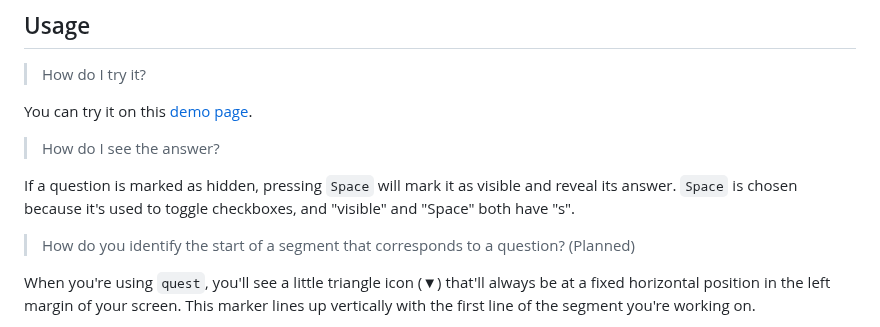
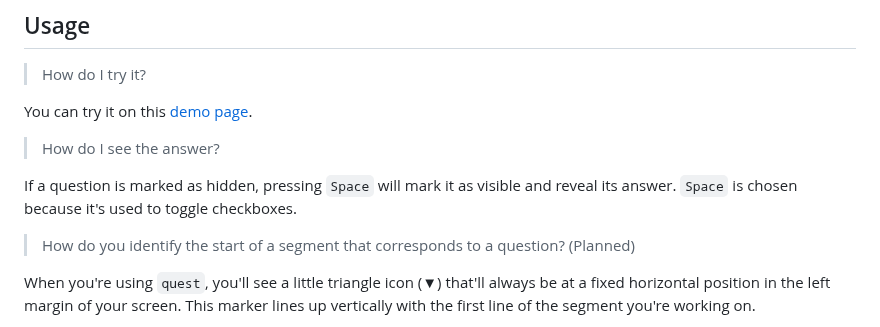
Before and after one commit to 8ta4/quest, a Markdown page: README.md, the part around the change. GitHub-like rendering.

Commit message:
Update README to streamline Space key usage explanation

```diff
--- a/README.md
+++ b/README.md
@@ -26,7 +26,7 @@ You can try it on this [demo page](https://paulgraham.com/start.html?quest=https
 
 > How do I see the answer?
 
-If a question is marked as hidden, pressing `Space` will mark it as visible and reveal its answer. `Space` is chosen because it's used to toggle checkboxes, and "visible" and "Space" both have "s".
+If a question is marked as hidden, pressing `Space` will mark it as visible and reveal its answer. `Space` is chosen because it's used to toggle checkboxes.
 
 > How do you identify the start of a segment that corresponds to a question? (Planned)
 
```
